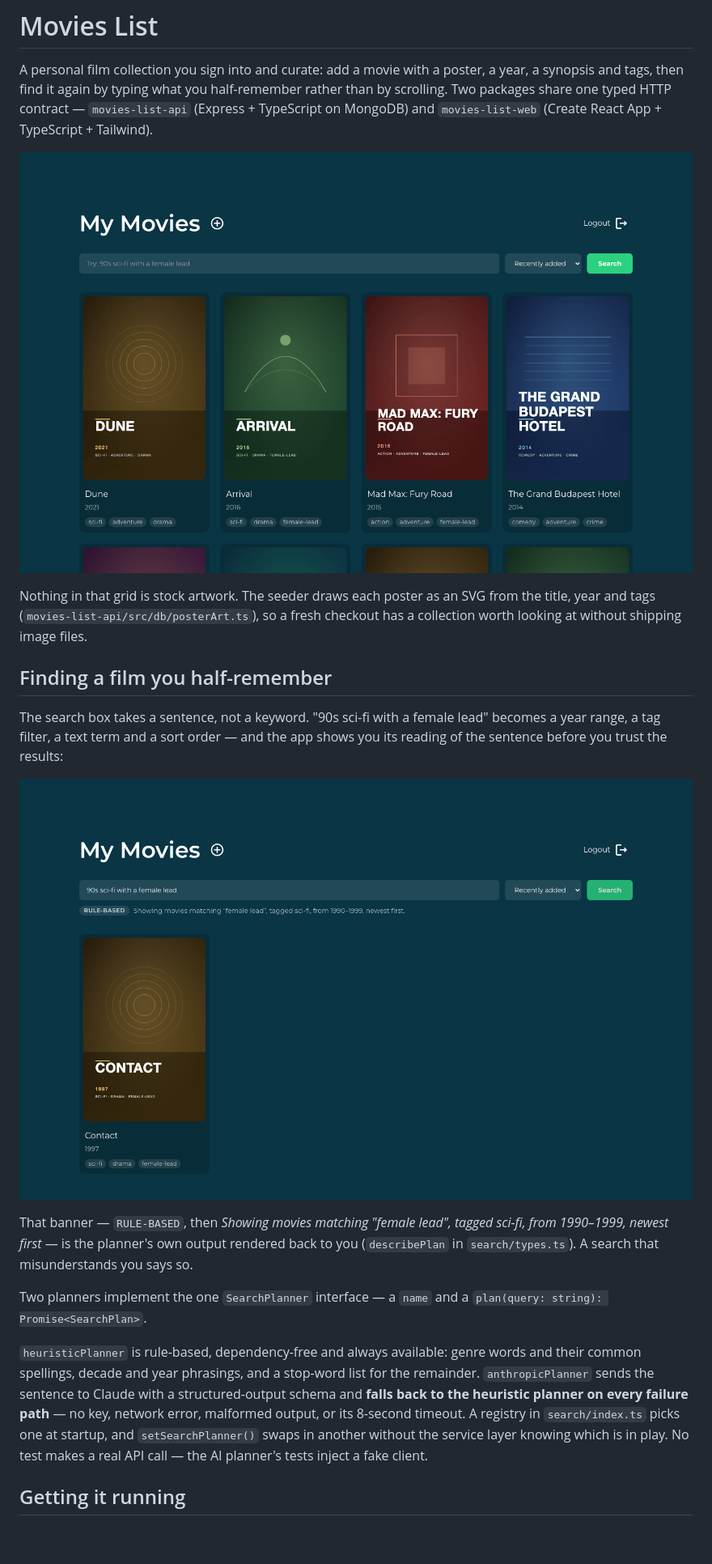
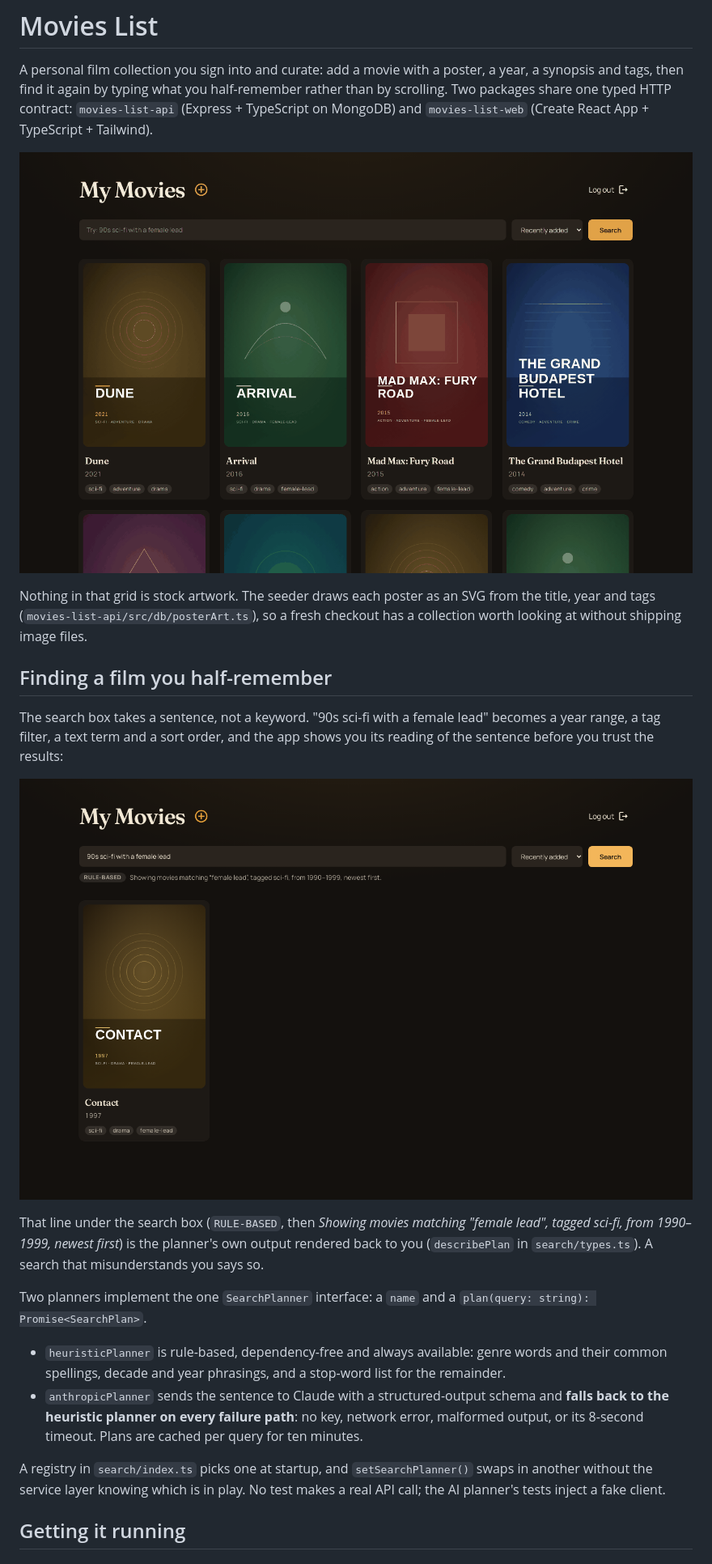
Before and after one commit to dev-sas002/movies-list, a Markdown page: README.md, the part around one of its changes. Shown at 81% size. Drawn GitHub-style; pictures changed too: docs/screenshots/01-movie-grid.png, docs/screenshots/02-natural-language-search.png; blank space fills up the shorter version.

```diff
--- a/README.md
+++ b/README.md
@@ -2,7 +2,7 @@
 
 A personal film collection you sign into and curate: add a movie with a poster, a year, a
 synopsis and tags, then find it again by typing what you half-remember rather than by
-scrolling. Two packages share one typed HTTP contract — `movies-list-api` (Express +
+scrolling. Two packages share one typed HTTP contract: `movies-list-api` (Express +
 TypeScript on MongoDB) and `movies-list-web` (Create React App + TypeScript + Tailwind).
 
 ![The movie grid, populated with seeded films and generated poster art](docs/screenshots/01-movie-grid.png)
@@ -14,25 +14,27 @@ collection worth looking at without shipping image files.
 ## Finding a film you half-remember
 
 The search box takes a sentence, not a keyword. "90s sci-fi with a female lead" becomes a
-year range, a tag filter, a text term and a sort order — and the app shows you its reading
+year range, a tag filter, a text term and a sort order, and the app shows you its reading
 of the sentence before you trust the results:
 
 ![A search for "90s sci-fi with a female lead", showing the rule-based interpretation and its single result](docs/screenshots/02-natural-language-search.png)
 
-That banner — `RULE-BASED`, then *Showing movies matching "female lead", tagged sci-fi,
-from 1990–1999, newest first* — is the planner's own output rendered back to you
-(`describePlan` in `search/types.ts`). A search that misunderstands you says so.
+That line under the search box (`RULE-BASED`, then *Showing movies matching "female
+lead", tagged sci-fi, from 1990–1999, newest first*) is the planner's own output rendered
+back to you (`describePlan` in `search/types.ts`). A search that misunderstands you says so.
 
-Two planners implement the one `SearchPlanner` interface — a `name` and a
+Two planners implement the one `SearchPlanner` interface: a `name` and a
 `plan(query: string): Promise<SearchPlan>`.
 
-`heuristicPlanner` is rule-based, dependency-free and always available: genre words and
-their common spellings, decade and year phrasings, and a stop-word list for the remainder.
-`anthropicPlanner` sends the sentence to Claude with a structured-output schema and **falls
-back to the heuristic planner on every failure path** — no key, network error, malformed
-output, or its 8-second timeout. A registry in `search/index.ts` picks one at startup, and
-`setSearchPlanner()` swaps in another without the service layer knowing which is in play.
-No test makes a real API call — the AI planner's tests inject a fake client.
+- `heuristicPlanner` is rule-based, dependency-free and always available: genre words and
+  their common spellings, decade and year phrasings, and a stop-word list for the remainder.
+- `anthropicPlanner` sends the sentence to Claude with a structured-output schema and
+  **falls back to the heuristic planner on every failure path**: no key, network error,
+  malformed output, or its 8-second timeout. Plans are cached per query for ten minutes.
+
+A registry in `search/index.ts` picks one at startup, and `setSearchPlanner()` swaps in
+another without the service layer knowing which is in play. No test makes a real API call;
+the AI planner's tests inject a fake client.
 
 ## Getting it running
 
```
Also changed, not shown: other parts of README.md (+173 -84 lines), movies-list-web/README.md (+13 -43 lines), docs/screenshots/03-edit-movie.png, docs/screenshots/04-pagination.png, docs/screenshots/05-sign-in-mobile.png (added), docs/screenshots/06-movie-grid-mobile.png (added).
